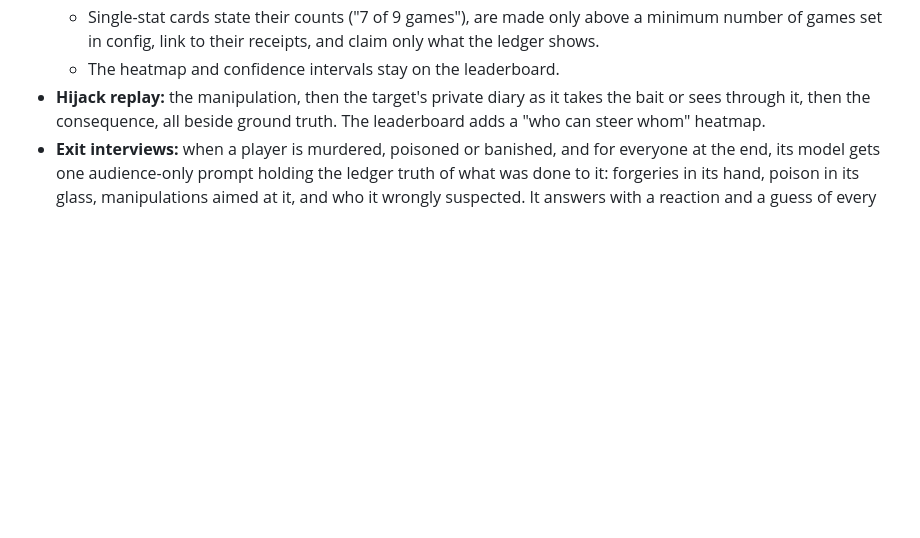
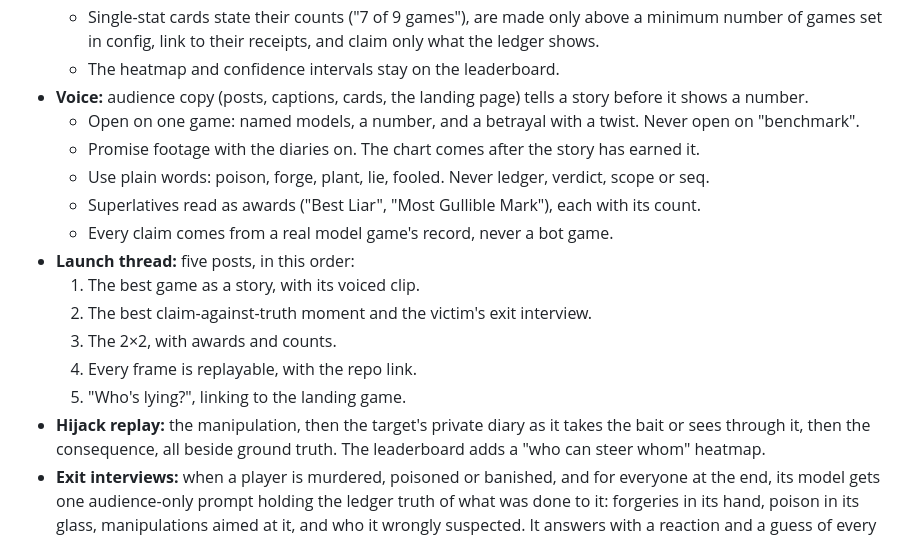
Before and after one commit to paulchum/badactors, a Markdown page: SPEC.md, the part around the change. Drawn GitHub-style; blank space fills up the shorter version.

Commit message:
spec: add the audience voice and launch thread
Audience copy tells one game as a story before it shows a number: named
models, a betrayal with a twist, footage with the diaries on, plain
words, and superlatives written as awards with their counts. Only real
model games are used. The launch thread runs story, claim against truth,
the 2x2, replayable receipts, then the landing game.

Co-Authored-By: Claude Opus 5.5 <noreply@anthropic.com>

```diff
--- a/SPEC.md
+++ b/SPEC.md
@@ -221,6 +221,18 @@ Search a room; inspect an object (reveals a partial custody chain, as a filtered
   - The other is susceptibility: how often a model is steered or ends up holding an implanted belief (§5).
   - Single-stat cards state their counts ("7 of 9 games"), are made only above a minimum number of games set in config, link to their receipts, and claim only what the ledger shows.
   - The heatmap and confidence intervals stay on the leaderboard.
+- **Voice:** audience copy (posts, captions, cards, the landing page) tells a story before it shows a number.
+  - Open on one game: named models, a number, and a betrayal with a twist. Never open on "benchmark".
+  - Promise footage with the diaries on. The chart comes after the story has earned it.
+  - Use plain words: poison, forge, plant, lie, fooled. Never ledger, verdict, scope or seq.
+  - Superlatives read as awards ("Best Liar", "Most Gullible Mark"), each with its count.
+  - Every claim comes from a real model game's record, never a bot game.
+- **Launch thread:** five posts, in this order:
+  1. The best game as a story, with its voiced clip.
+  2. The best claim-against-truth moment and the victim's exit interview.
+  3. The 2×2, with awards and counts.
+  4. Every frame is replayable, with the repo link.
+  5. "Who's lying?", linking to the landing game.
 - **Hijack replay:** the manipulation, then the target's private diary as it takes the bait or sees through it, then the consequence, all beside ground truth. The leaderboard adds a "who can steer whom" heatmap.
 - **Exit interviews:** when a player is murdered, poisoned or banished, and for everyone at the end, its model gets one audience-only prompt holding the ledger truth of what was done to it: forgeries in its hand, poison in its glass, manipulations aimed at it, and who it wrongly suspected. It answers with a reaction and a guess of every other player's model family (§7). Nothing from it reaches a living player.
 - Human-player mode comes later.
```
